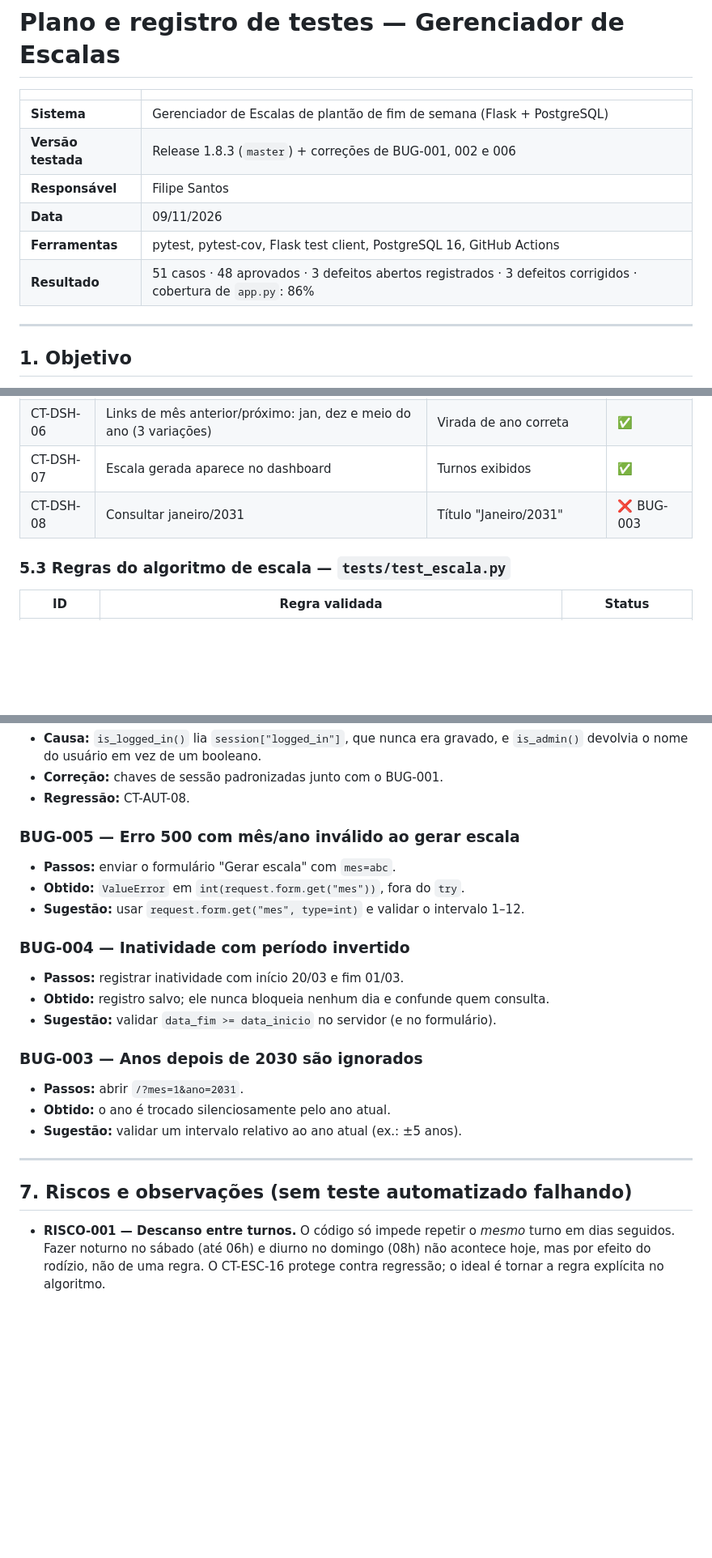
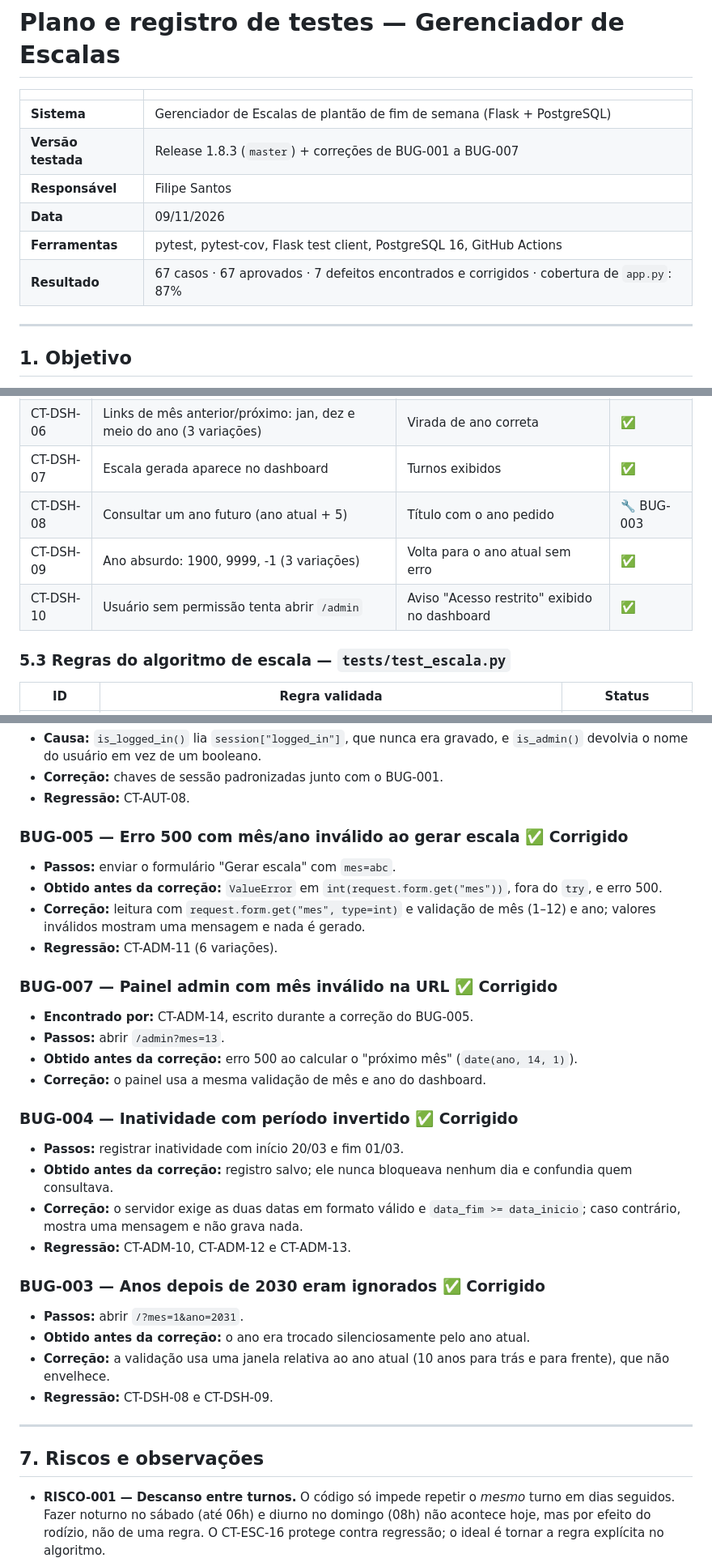
Before and after one commit to Filipe-Bina/gerenciador_escalas, a Markdown page: TEST_PLAN.md, 3 parts joined by grey strips. Shown at 81% size. Rendered like a GitHub page; blank space fills up the shorter version.

```diff
--- a/TEST_PLAN.md
+++ b/TEST_PLAN.md
@@ -3,11 +3,11 @@
 | | |
 |---|---|
 | **Sistema** | Gerenciador de Escalas de plantão de fim de semana (Flask + PostgreSQL) |
-| **Versão testada** | Release 1.8.3 (`master`) + correções de BUG-001, 002 e 006 |
+| **Versão testada** | Release 1.8.3 (`master`) + correções de BUG-001 a BUG-007 |
 | **Responsável** | Filipe Santos |
 | **Data** | 09/11/2026 |
 | **Ferramentas** | pytest, pytest-cov, Flask test client, PostgreSQL 16, GitHub Actions |
-| **Resultado** | 51 casos · 48 aprovados · 3 defeitos abertos registrados · 3 defeitos corrigidos · cobertura de `app.py`: 86% |
+| **Resultado** | 67 casos · 67 aprovados · 7 defeitos encontrados e corrigidos · cobertura de `app.py`: 87% |
 
 ---
 
@@ -93,7 +93,9 @@ Legenda: ✅ aprovado · 🔧 aprovado após correção do defeito · ❌ defeit
 | CT-DSH-05 | Parâmetros não numéricos (`mes=abc`) | Página carrega sem erro | ✅ |
 | CT-DSH-06 | Links de mês anterior/próximo: jan, dez e meio do ano (3 variações) | Virada de ano correta | ✅ |
 | CT-DSH-07 | Escala gerada aparece no dashboard | Turnos exibidos | ✅ |
-| CT-DSH-08 | Consultar janeiro/2031 | Título "Janeiro/2031" | ❌ BUG-003 |
+| CT-DSH-08 | Consultar um ano futuro (ano atual + 5) | Título com o ano pedido | 🔧 BUG-003 |
+| CT-DSH-09 | Ano absurdo: 1900, 9999, -1 (3 variações) | Volta para o ano atual sem erro | ✅ |
+| CT-DSH-10 | Usuário sem permissão tenta abrir `/admin` | Aviso "Acesso restrito" exibido no dashboard | ✅ |
 
 ### 5.3 Regras do algoritmo de escala — `tests/test_escala.py`
 
@@ -161,24 +167,33 @@ Legenda: ✅ aprovado · 🔧 aprovado após correção do defeito · ❌ defeit
 - **Correção:** chaves de sessão padronizadas junto com o BUG-001.
 - **Regressão:** CT-AUT-08.
 
-### BUG-005 — Erro 500 com mês/ano inválido ao gerar escala
+### BUG-005 — Erro 500 com mês/ano inválido ao gerar escala ✅ Corrigido
 - **Passos:** enviar o formulário "Gerar escala" com `mes=abc`.
-- **Obtido:** `ValueError` em `int(request.form.get("mes"))`, fora do `try`.
-- **Sugestão:** usar `request.form.get("mes", type=int)` e validar o intervalo 1–12.
+- **Obtido antes da correção:** `ValueError` em `int(request.form.get("mes"))`, fora do `try`, e erro 500.
+- **Correção:** leitura com `request.form.get("mes", type=int)` e validação de mês (1–12) e ano; valores inválidos mostram uma mensagem e nada é gerado.
+- **Regressão:** CT-ADM-11 (6 variações).
 
-### BUG-004 — Inatividade com período invertido
+### BUG-007 — Painel admin com mês inválido na URL ✅ Corrigido
+- **Encontrado por:** CT-ADM-14, escrito durante a correção do BUG-005.
+- **Passos:** abrir `/admin?mes=13`.
+- **Obtido antes da correção:** erro 500 ao calcular o "próximo mês" (`date(ano, 14, 1)`).
+- **Correção:** o painel usa a mesma validação de mês e ano do dashboard.
+
+### BUG-004 — Inatividade com período invertido ✅ Corrigido
 - **Passos:** registrar inatividade com início 20/03 e fim 01/03.
-- **Obtido:** registro salvo; ele nunca bloqueia nenhum dia e confunde quem consulta.
-- **Sugestão:** validar `data_fim >= data_inicio` no servidor (e no formulário).
+- **Obtido antes da correção:** registro salvo; ele nunca bloqueava nenhum dia e confundia quem consultava.
+- **Correção:** o servidor exige as duas datas em formato válido e `data_fim >= data_inicio`; caso contrário, mostra uma mensagem e não grava nada.
+- **Regressão:** CT-ADM-10, CT-ADM-12 e CT-ADM-13.
 
-### BUG-003 — Anos depois de 2030 são ignorados
+### BUG-003 — Anos depois de 2030 eram ignorados ✅ Corrigido
 - **Passos:** abrir `/?mes=1&ano=2031`.
-- **Obtido:** o ano é trocado silenciosamente pelo ano atual.
-- **Sugestão:** validar um intervalo relativo ao ano atual (ex.: ±5 anos).
+- **Obtido antes da correção:** o ano era trocado silenciosamente pelo ano atual.
+- **Correção:** a validação usa uma janela relativa ao ano atual (10 anos para trás e para frente), que não envelhece.
+- **Regressão:** CT-DSH-08 e CT-DSH-09.
 
 ---
 
-## 7. Riscos e observações (sem teste automatizado falhando)
+## 7. Riscos e observações
 
 - **RISCO-001 — Descanso entre turnos.** O código só impede repetir o *mesmo* turno em dias seguidos. Fazer noturno no sábado (até 06h) e diurno no domingo (08h) não acontece hoje, mas por efeito do rodízio, não de uma regra. O CT-ESC-16 protege contra regressão; o ideal é tornar a regra explícita no algoritmo.
 - **RISCO-002 — Credenciais.** Senhas ficam em texto puro no banco, existe um usuário `admin` criado com senha padrão no código e a `SECRET_KEY` tem um valor padrão no código. Recomendado: hash de senha (`werkzeug.security`), senha do admin trocada em produção e `SECRET_KEY` obrigatória por variável de ambiente.
```
Also changed, not shown: other parts of TEST_PLAN.md (+12 -8 lines), README.md (+3 -3 lines).
